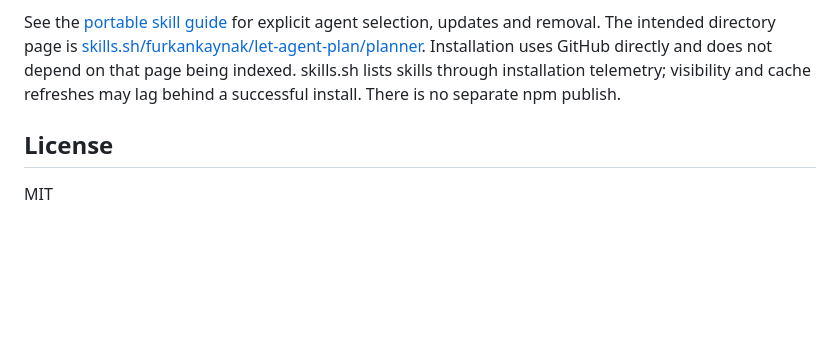
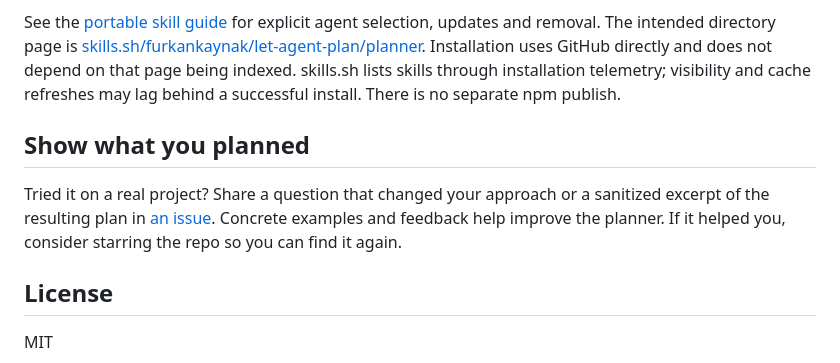
Before and after one commit to furkankaynak/let-agent-plan, a Markdown page: README.md, the part around one of its changes. GitHub-like rendering; blank space fills up the shorter version.

```diff
--- a/README.md
+++ b/README.md
@@ -182,6 +275,14 @@ Installation uses GitHub directly and does not depend on that page being indexed
 skills.sh lists skills through installation telemetry; visibility and cache
 refreshes may lag behind a successful install. There is no separate npm publish.
 
+## Show what you planned
+
+Tried it on a real project? Share a question that changed your approach or a
+sanitized excerpt of the resulting plan in
+[an issue](https://github.com/furkankaynak/let-agent-plan/issues).
+Concrete examples and feedback help improve the planner. If it helped you,
+consider starring the repo so you can find it again.
+
 ## License
 
 MIT
```
Also changed, not shown: other parts of README.md (+103 -10 lines), assets/demo/planner-question.png (added), 1 other file.
